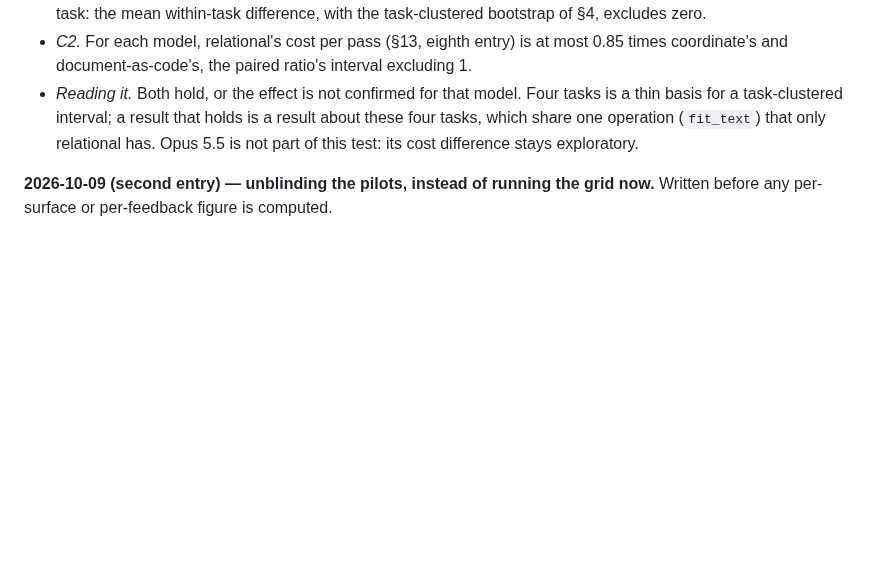
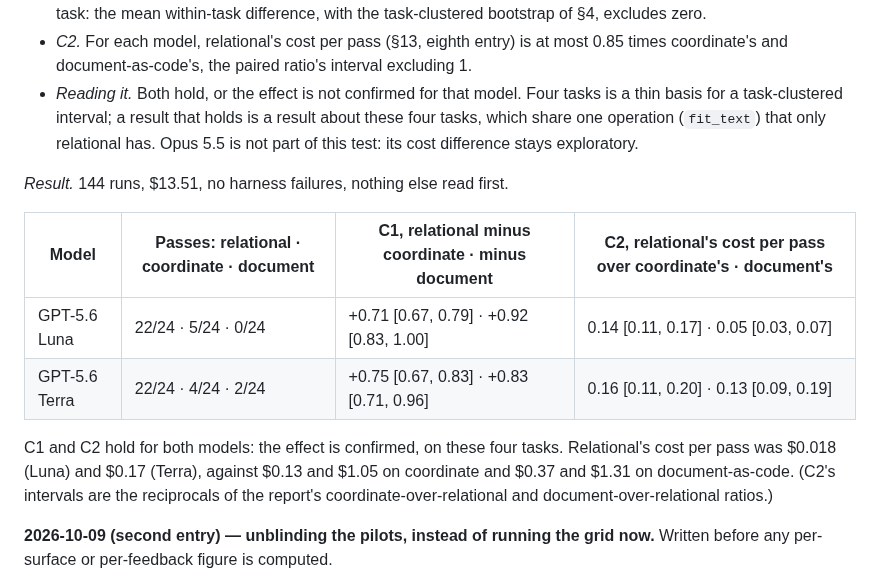
Before and after one commit to swissspidy/canvas, a Markdown page: docs/PREREGISTRATION.md, the part around the change. Drawn GitHub-style; blank space fills up the shorter version.

Commit message:
Record the confirmation result: the measurement-family surface effect holds
Co-Authored-By: Claude Opus 5.5 <noreply@anthropic.com>
Claude-Session: https://claude.ai/code/session_01L2FuC8Lw8fvDbpNu3fs9wX

```diff
--- a/docs/PREREGISTRATION.md
+++ b/docs/PREREGISTRATION.md
@@ -782,6 +782,19 @@ fresh runs only; no pilot run enters this analysis.
   that only relational has. Opus 5.5 is not part of this test: its cost
   difference stays exploratory.
 
+*Result.* 144 runs, $13.51, no harness failures, nothing else read first.
+
+| Model | Passes: relational · coordinate · document | C1, relational minus coordinate · minus document | C2, relational's cost per pass over coordinate's · document's |
+|---|---|---|---|
+| GPT-5.6 Luna | 22/24 · 5/24 · 0/24 | +0.71 [0.67, 0.79] · +0.92 [0.83, 1.00] | 0.14 [0.11, 0.17] · 0.05 [0.03, 0.07] |
+| GPT-5.6 Terra | 22/24 · 4/24 · 2/24 | +0.75 [0.67, 0.83] · +0.83 [0.71, 0.96] | 0.16 [0.11, 0.20] · 0.13 [0.09, 0.19] |
+
+C1 and C2 hold for both models: the effect is confirmed, on these four tasks.
+Relational's cost per pass was $0.018 (Luna) and $0.17 (Terra), against
+$0.13 and $1.05 on coordinate and $0.37 and $1.31 on document-as-code. (C2's
+intervals are the reciprocals of the report's coordinate-over-relational and
+document-over-relational ratios.)
+
 **2026-10-09 (second entry) — unblinding the pilots, instead of running the
 grid now.** Written before any per-surface or per-feedback figure is computed.
 
```
